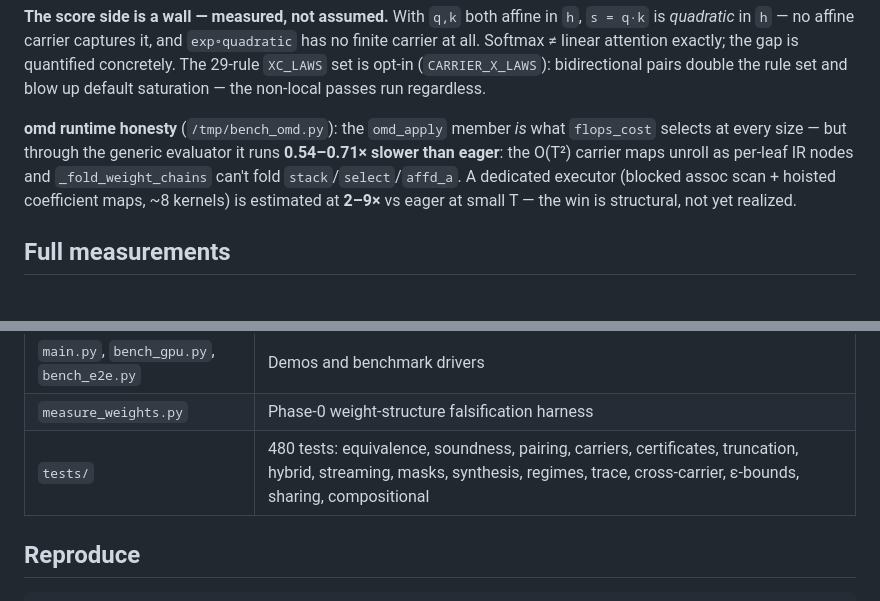
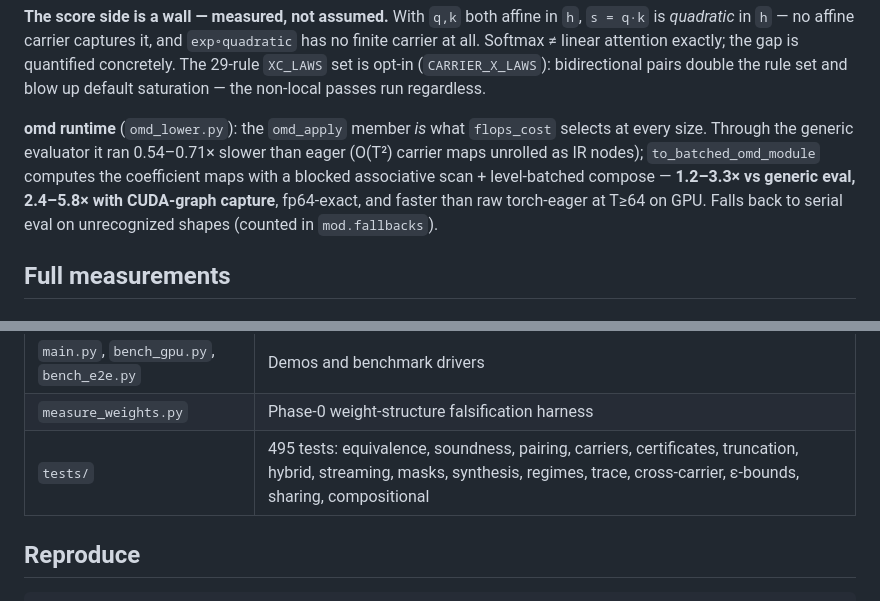
Before and after one commit to luisfuturist/catopt, a Markdown page: README.md, 2 parts joined by grey strips. Drawn GitHub-style.

Commit message:
README/REPORT: omd executor landed — 495 tests
Generated with [Devin](https://devin.ai)

Co-Authored-By: Devin <158243242+devin-ai-integration[bot]@users.noreply.github.com>

```diff
--- a/README.md
+++ b/README.md
@@ -275,13 +275,14 @@ The 29-rule `XC_LAWS` set is opt-in (`CARRIER_X_LAWS`): bidirectional
 pairs double the rule set and blow up default saturation — the
 non-local passes run regardless.
 
-**omd runtime honesty** (`/tmp/bench_omd.py`): the `omd_apply` member
-*is* what `flops_cost` selects at every size — but through the generic
-evaluator it runs **0.54–0.71× slower than eager**: the O(T²) carrier
-maps unroll as per-leaf IR nodes and `_fold_weight_chains` can't fold
-`stack`/`select`/`affd_a`. A dedicated executor (blocked assoc scan +
-hoisted coefficient maps, ~8 kernels) is estimated at **2–9×** vs
-eager at small T — the win is structural, not yet realized.
+**omd runtime** (`omd_lower.py`): the `omd_apply` member *is* what
+`flops_cost` selects at every size. Through the generic evaluator it
+ran 0.54–0.71× slower than eager (O(T²) carrier maps unrolled as IR
+nodes); `to_batched_omd_module` computes the coefficient maps with a
+blocked associative scan + level-batched compose — **1.2–3.3× vs
+generic eval, 2.4–5.8× with CUDA-graph capture**, fp64-exact, and
+faster than raw torch-eager at T≥64 on GPU. Falls back to serial eval
+on unrecognized shapes (counted in `mod.fallbacks`).
 
 ## Full measurements
 
@@ -541,7 +542,7 @@ tying become one object: *a rewrite with an error bound*.
 | `catopt/eps.py` | ε axis: `low_rank_params` (certified truncated-SVD at linear sites) |
 | `main.py`, `bench_gpu.py`, `bench_e2e.py` | Demos and benchmark drivers |
 | `measure_weights.py` | Phase-0 weight-structure falsification harness |
-| `tests/` | 480 tests: equivalence, soundness, pairing, carriers, certificates, truncation, hybrid, streaming, masks, synthesis, regimes, trace, cross-carrier, ε-bounds, sharing, compositional |
+| `tests/` | 495 tests: equivalence, soundness, pairing, carriers, certificates, truncation, hybrid, streaming, masks, synthesis, regimes, trace, cross-carrier, ε-bounds, sharing, compositional |
 
 ## Reproduce
 
```
Also changed, not shown: REPORT.md (+6 -5 lines).
